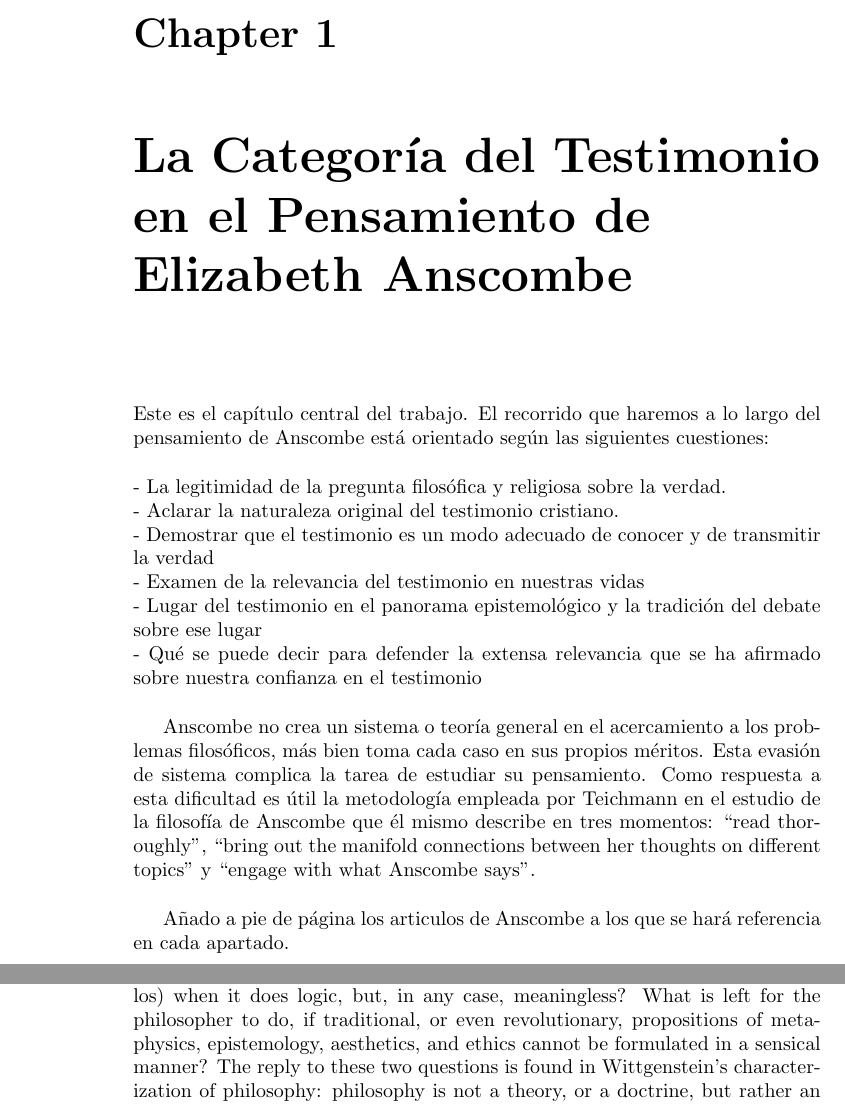
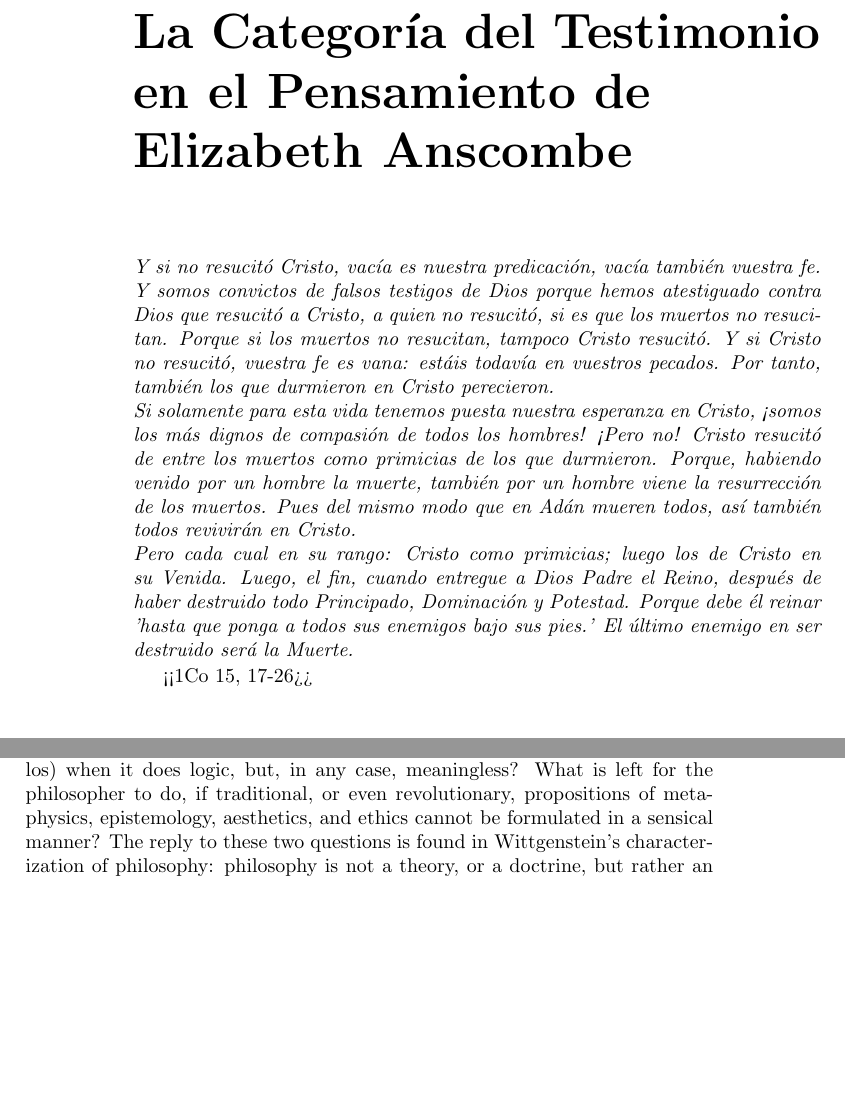
Before and after one commit to jdelcueto/Tesina, a LaTeX document (tex/ch3.tex): two parts of pages 2 and 4 of 8 before the commit and two parts of pages 2 and 3 of 8 after it, joined at a grey line, cut at the place of the change, the shorter picture padded with empty space. Compiled offline with pdfLaTeX.

Commit message:
Still on chapter 3

```diff
--- a/tex/ch3.tex
+++ b/tex/ch3.tex
@@ -3,21 +3,22 @@
 
 
 
-\chapter{La Categoría del Testimonio en el Pensamiento de Elizabeth Anscombe}
+\chapter*{La Categoría del Testimonio en el Pensamiento de Elizabeth Anscombe}
+\emph{Y si no resucitó Cristo, vacía es nuestra predicación, vacía también vuestra fe.
+Y somos convictos de falsos testigos de Dios porque hemos atestiguado contra Dios que resucitó a Cristo, a quien no resucitó, si es que los muertos no resucitan.
+Porque si los muertos no resucitan, tampoco Cristo resucitó.
+Y si Cristo no resucitó, vuestra fe es vana: estáis todavía en vuestros pecados.
+Por tanto, también los que durmieron en Cristo perecieron.\\
+Si solamente para esta vida tenemos puesta nuestra esperanza en Cristo, ¡somos los más dignos de compasión de todos los hombres!
+¡Pero no! Cristo resucitó de entre los muertos como primicias de los que durmieron.
+Porque, habiendo venido por un hombre la muerte, también por un hombre viene la resurrección de los muertos.
+Pues del mismo modo que en Adán mueren todos, así también todos revivirán en Cristo.\\
+Pero cada cual en su rango: Cristo como primicias; luego los de Cristo en su Venida.
+Luego, el fin, cuando entregue a Dios Padre el Reino, después de haber destruido todo Principado, Dominación y Potestad.
+Porque debe él reinar 'hasta que ponga a todos sus enemigos bajo sus pies.'
+El último enemigo en ser destruido será la Muerte.}
 
-
-Este es el capítulo central del trabajo. El recorrido que haremos a lo largo del pensamiento de Anscombe está orientado según las siguientes cuestiones:
-
-\noindent- La legitimidad de la pregunta filosófica y religiosa sobre la verdad.\\
-- Aclarar la naturaleza original del testimonio cristiano.\\
-- Demostrar que el testimonio es un modo adecuado de conocer y de transmitir la verdad\\
-- Examen de la relevancia del testimonio en nuestras vidas\\
-- Lugar del testimonio en el panorama epistemológico y la tradición del debate sobre ese lugar\\
-- Qué se puede decir para defender la extensa relevancia que se ha afirmado sobre nuestra confianza en el testimonio
-
-Anscombe no crea un sistema o teoría general en el acercamiento a los problemas filosóficos, más bien toma cada caso en sus propios méritos. Esta evasión de sistema complica la tarea de estudiar su pensamiento. Como respuesta a esta dificultad es útil la metodología empleada por Teichmann en el estudio de la filosofía de Anscombe que él mismo describe en tres momentos: ``read thoroughly'', ``bring out the manifold connections between her thoughts on different topics'' y ``engage with what Anscombe says''.
-
-Añado a pie de página los articulos de Anscombe a los que se hará referencia en cada apartado.
+<<1Co 15, 17-26>>
 
 
 \section{Wittgenstein y Anscombe: La Razonabilidad de la Fe}
```
Also changed, not shown: notes/ch3/ch3_gen.org.txt (+29 -0 lines), tex/ch3.pdf.
